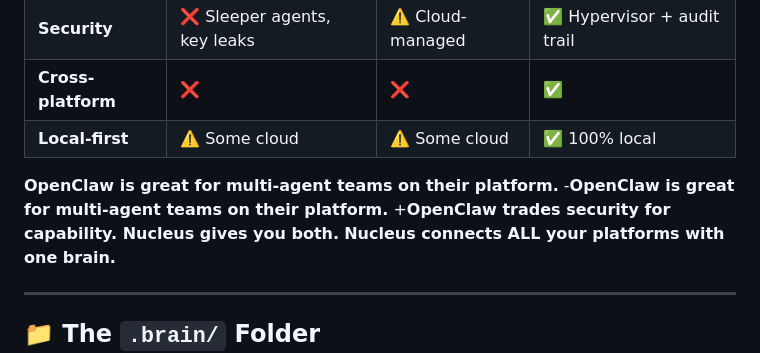
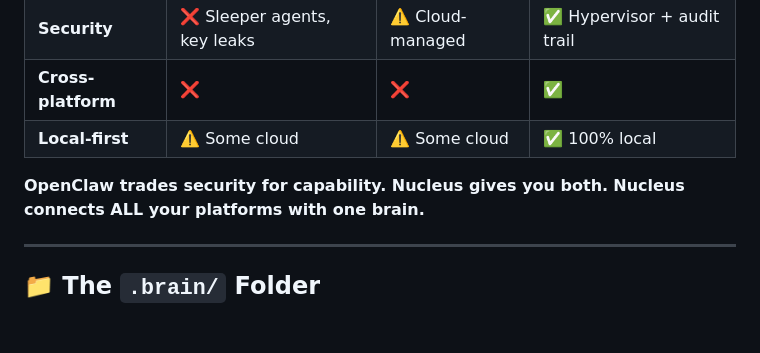
Before and after one commit to eidetic-works/nucleus-mcp, a Markdown page: README.md, the part around the change. Rendered like a GitHub page; blank space fills up the shorter version.

Commit message:
Refactor description in README
Removed duplicate statement about OpenClaw and retained the key comparison.

```diff
--- a/README.md
+++ b/README.md
@@ -207,10 +207,7 @@ brain_sync_status()  # Shows last sync, active agents
 | **Cross-platform** | ❌ | ❌ | ✅ |
 | **Local-first** | ⚠️ Some cloud | ⚠️ Some cloud | ✅ 100% local |
 
-
-**OpenClaw is great for multi-agent teams on their platform.**
--**OpenClaw is great for multi-agent teams on their platform.**
-+**OpenClaw trades security for capability. Nucleus gives you both.**
+**OpenClaw trades security for capability. Nucleus gives you both.**
 **Nucleus connects ALL your platforms with one brain.**
 
 ---
```
